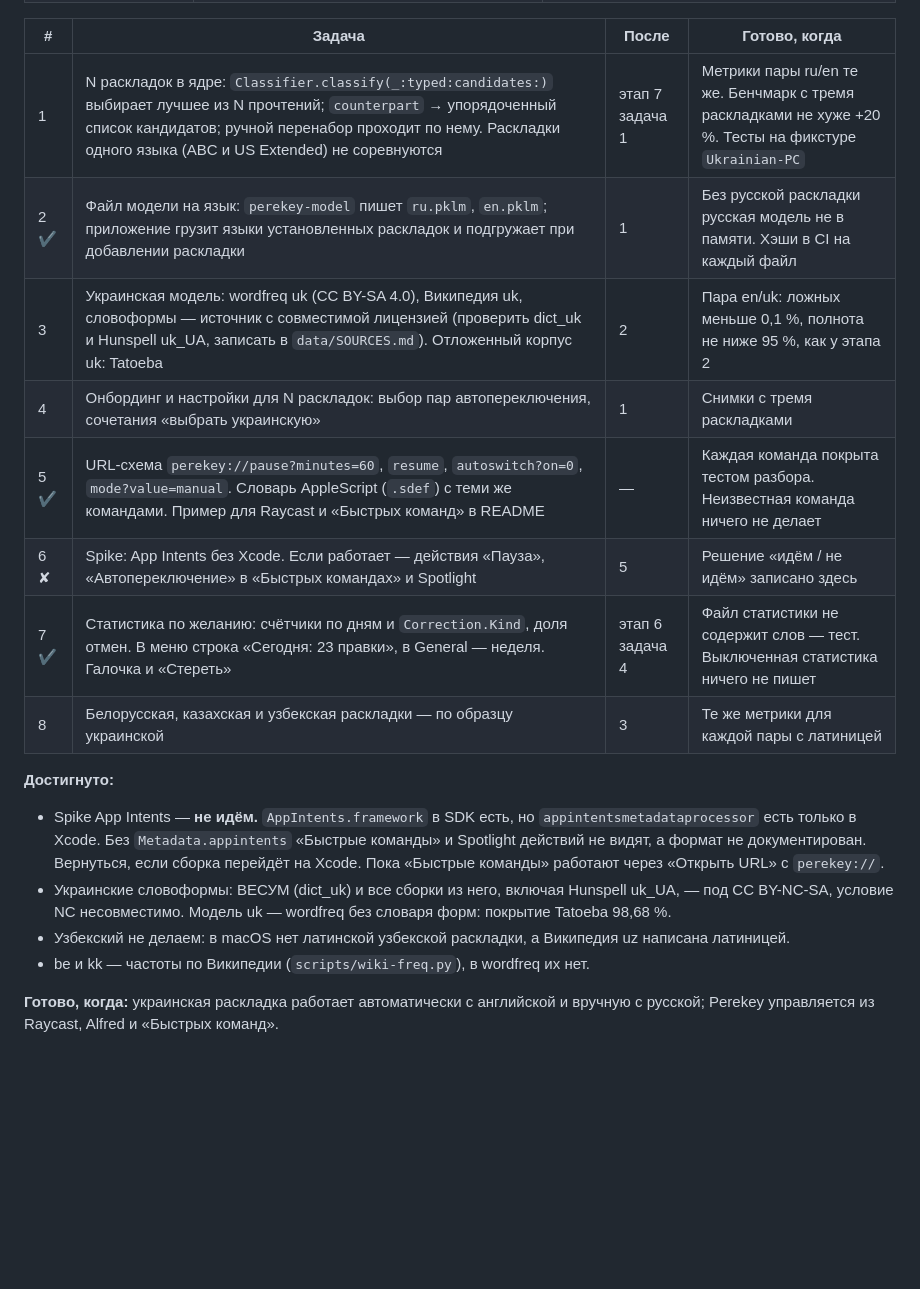
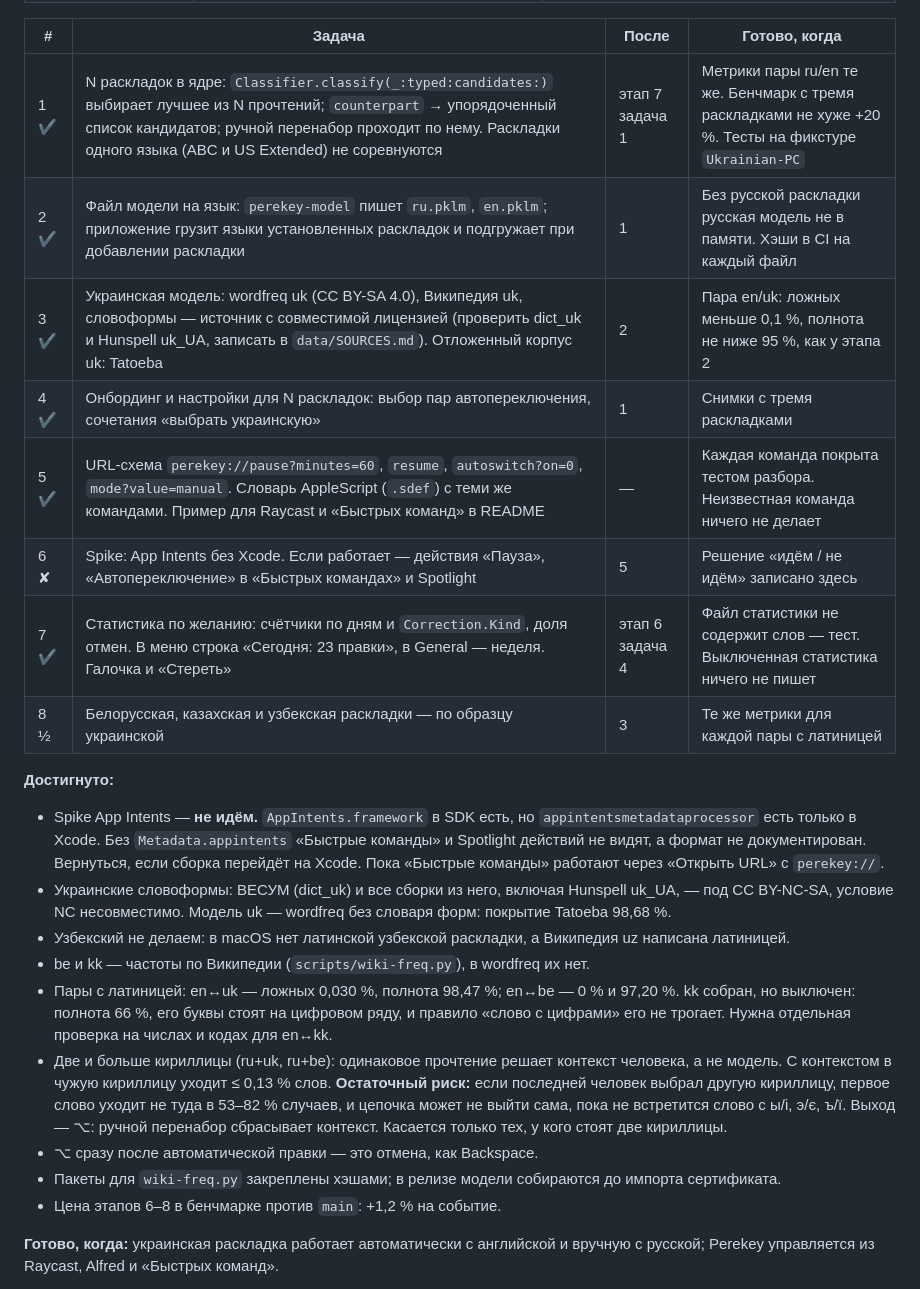
Before and after one commit to tlgnkl/perekey, a Markdown page: docs/PLAN.md, the part around the change. Rendered like a GitHub page; blank space fills up the shorter version.

Commit message:
Plan: stage 8 done, Kazakh off, the two-Cyrillic risk recorded
Co-Authored-By: Claude Opus 5.5 <noreply@anthropic.com>
Signed-off-by: tlgnkl <boyinv@yandex.ru>

```diff
--- a/docs/PLAN.md
+++ b/docs/PLAN.md
@@ -744,14 +744,14 @@ Caps Lock — отдельная настройка (см. ниже).
 
 | # | Задача | После | Готово, когда |
 |---|---|---|---|
-| 1 | N раскладок в ядре: `Classifier.classify(_:typed:candidates:)` выбирает лучшее из N прочтений; `counterpart` → упорядоченный список кандидатов; ручной перенабор проходит по нему. Раскладки одного языка (ABC и US Extended) не соревнуются | этап 7 задача 1 | Метрики пары ru/en те же. Бенчмарк с тремя раскладками не хуже +20 %. Тесты на фикстуре `Ukrainian-PC` |
+| 1 ✔ | N раскладок в ядре: `Classifier.classify(_:typed:candidates:)` выбирает лучшее из N прочтений; `counterpart` → упорядоченный список кандидатов; ручной перенабор проходит по нему. Раскладки одного языка (ABC и US Extended) не соревнуются | этап 7 задача 1 | Метрики пары ru/en те же. Бенчмарк с тремя раскладками не хуже +20 %. Тесты на фикстуре `Ukrainian-PC` |
 | 2 ✔ | Файл модели на язык: `perekey-model` пишет `ru.pklm`, `en.pklm`; приложение грузит языки установленных раскладок и подгружает при добавлении раскладки | 1 | Без русской раскладки русская модель не в памяти. Хэши в CI на каждый файл |
-| 3 | Украинская модель: wordfreq uk (CC BY-SA 4.0), Википедия uk, словоформы — источник с совместимой лицензией (проверить dict_uk и Hunspell uk_UA, записать в `data/SOURCES.md`). Отложенный корпус uk: Tatoeba | 2 | Пара en/uk: ложных меньше 0,1 %, полнота не ниже 95 %, как у этапа 2 |
-| 4 | Онбординг и настройки для N раскладок: выбор пар автопереключения, сочетания «выбрать украинскую» | 1 | Снимки с тремя раскладками |
+| 3 ✔ | Украинская модель: wordfreq uk (CC BY-SA 4.0), Википедия uk, словоформы — источник с совместимой лицензией (проверить dict_uk и Hunspell uk_UA, записать в `data/SOURCES.md`). Отложенный корпус uk: Tatoeba | 2 | Пара en/uk: ложных меньше 0,1 %, полнота не ниже 95 %, как у этапа 2 |
+| 4 ✔ | Онбординг и настройки для N раскладок: выбор пар автопереключения, сочетания «выбрать украинскую» | 1 | Снимки с тремя раскладками |
 | 5 ✔ | URL-схема `perekey://pause?minutes=60`, `resume`, `autoswitch?on=0`, `mode?value=manual`. Словарь AppleScript (`.sdef`) с теми же командами. Пример для Raycast и «Быстрых команд» в README | — | Каждая команда покрыта тестом разбора. Неизвестная команда ничего не делает |
 | 6 ✘ | Spike: App Intents без Xcode. Если работает — действия «Пауза», «Автопереключение» в «Быстрых командах» и Spotlight | 5 | Решение «идём / не идём» записано здесь |
 | 7 ✔ | Статистика по желанию: счётчики по дням и `Correction.Kind`, доля отмен. В меню строка «Сегодня: 23 правки», в General — неделя. Галочка и «Стереть» | этап 6 задача 4 | Файл статистики не содержит слов — тест. Выключенная статистика ничего не пишет |
-| 8 | Белорусская, казахская и узбекская раскладки — по образцу украинской | 3 | Те же метрики для каждой пары с латиницей |
+| 8 ½ | Белорусская, казахская и узбекская раскладки — по образцу украинской | 3 | Те же метрики для каждой пары с латиницей |
 
 **Достигнуто:**
 - Spike App Intents — **не идём.** `AppIntents.framework` в SDK есть, но
@@ -765,6 +765,20 @@ Caps Lock — отдельная настройка (см. ниже).
 - Узбекский не делаем: в macOS нет латинской узбекской раскладки, а Википедия
   uz написана латиницей.
 - be и kk — частоты по Википедии (`scripts/wiki-freq.py`), в wordfreq их нет.
+- Пары с латиницей: en↔uk — ложных 0,030 %, полнота 98,47 %; en↔be — 0 % и
+  97,20 %. kk собран, но выключен: полнота 66 %, его буквы стоят на цифровом
+  ряду, и правило «слово с цифрами» его не трогает. Нужна отдельная проверка
+  на числах и кодах для en↔kk.
+- Две и больше кириллицы (ru+uk, ru+be): одинаковое прочтение решает контекст
+  человека, а не модель. С контекстом в чужую кириллицу уходит ≤ 0,13 % слов.
+  **Остаточный риск:** если последней человек выбрал другую кириллицу, первое
+  слово уходит не туда в 53–82 % случаев, и цепочка может не выйти сама, пока
+  не встретится слово с ы/і, э/є, ъ/ї. Выход — ⌥: ручной перенабор сбрасывает
+  контекст. Касается только тех, у кого стоят две кириллицы.
+- ⌥ сразу после автоматической правки — это отмена, как Backspace.
+- Пакеты для `wiki-freq.py` закреплены хэшами; в релизе модели собираются до
+  импорта сертификата.
+- Цена этапов 6–8 в бенчмарке против `main`: +1,2 % на событие.
 
 **Готово, когда:** украинская раскладка работает автоматически с английской и
 вручную с русской; Perekey управляется из Raycast, Alfred и «Быстрых команд».
```
